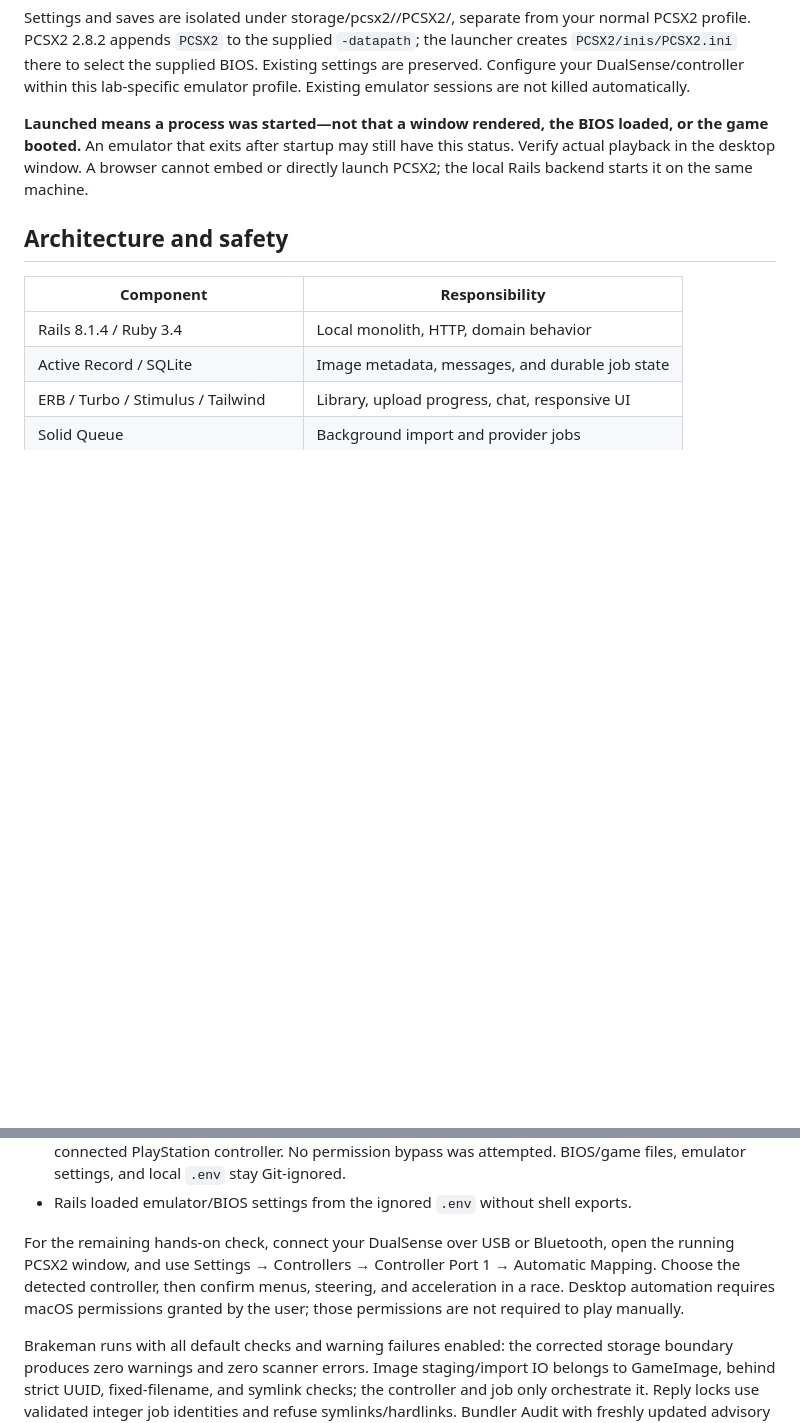
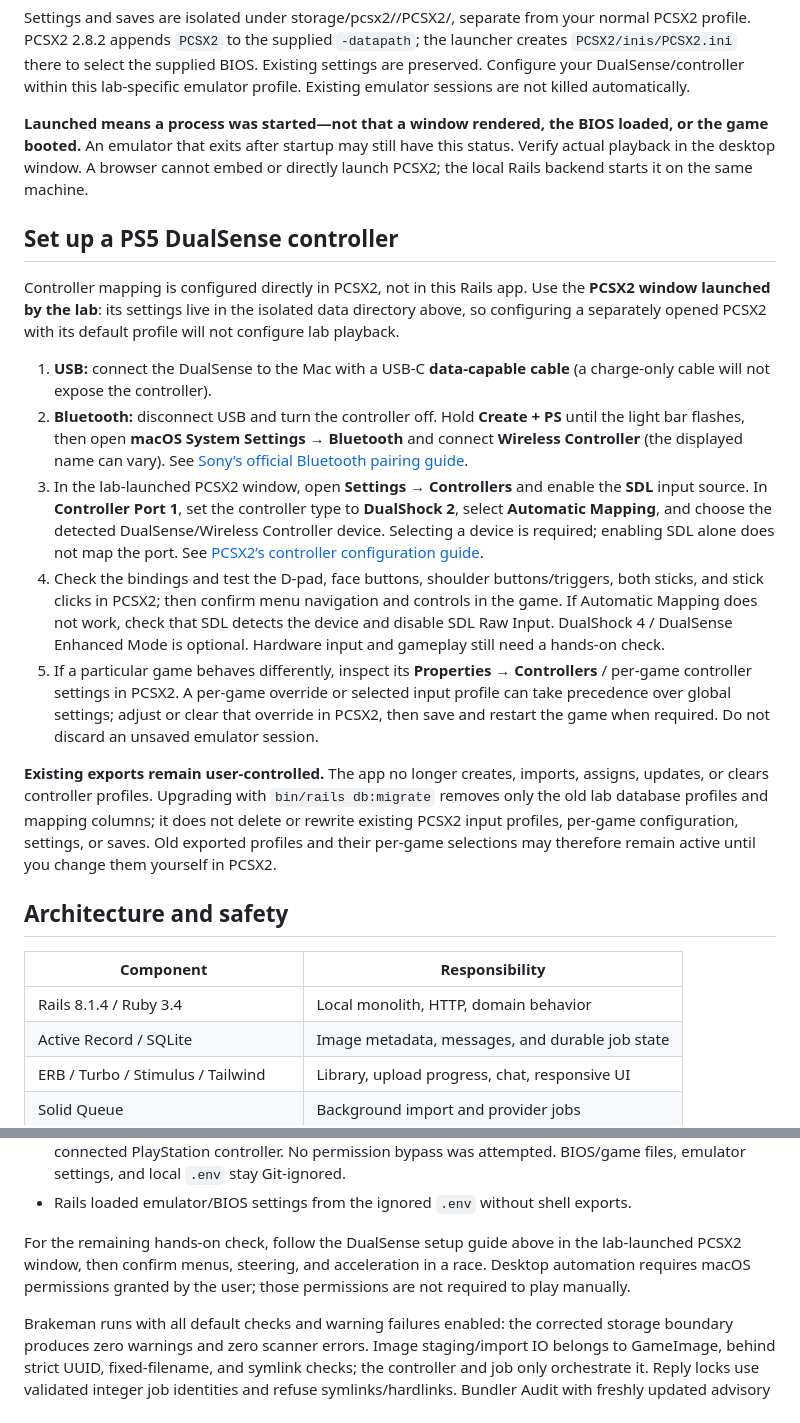
Before and after one commit to luisgsilva950/ps2-games-lab, a Markdown page: README.md, 2 parts joined by grey strips. Drawn GitHub-style; blank space fills up the shorter version.

```diff
--- a/README.md
+++ b/README.md
@@ -89,6 +95,18 @@ Settings and saves are isolated under storage/pcsx2/<digest-of-resolved-BIOS-pat
 
 **Launched means a process was started—not that a window rendered, the BIOS loaded, or the game booted.** An emulator that exits after startup may still have this status. Verify actual playback in the desktop window. A browser cannot embed or directly launch PCSX2; the local Rails backend starts it on the same machine.
 
+## Set up a PS5 DualSense controller
+
+Controller mapping is configured directly in PCSX2, not in this Rails app. Use the **PCSX2 window launched by the lab**: its settings live in the isolated data directory above, so configuring a separately opened PCSX2 with its default profile will not configure lab playback.
+
+1. **USB:** connect the DualSense to the Mac with a USB-C **data-capable cable** (a charge-only cable will not expose the controller).
+2. **Bluetooth:** disconnect USB and turn the controller off. Hold **Create + PS** until the light bar flashes, then open **macOS System Settings → Bluetooth** and connect **Wireless Controller** (the displayed name can vary). See [Sony’s official Bluetooth pairing guide](https://www.playstation.com/en-gb/support/hardware/pair-dualsense-controller-bluetooth/).
+3. In the lab-launched PCSX2 window, open **Settings → Controllers** and enable the **SDL** input source. In **Controller Port 1**, set the controller type to **DualShock 2**, select **Automatic Mapping**, and choose the detected DualSense/Wireless Controller device. Selecting a device is required; enabling SDL alone does not map the port. See [PCSX2’s controller configuration guide](https://pcsx2.net/docs/configuration/controllers).
+4. Check the bindings and test the D-pad, face buttons, shoulder buttons/triggers, both sticks, and stick clicks in PCSX2; then confirm menu navigation and controls in the game. If Automatic Mapping does not work, check that SDL detects the device and disable SDL Raw Input. DualShock 4 / DualSense Enhanced Mode is optional. Hardware input and gameplay still need a hands-on check.
+5. If a particular game behaves differently, inspect its **Properties → Controllers** / per-game controller settings in PCSX2. A per-game override or selected input profile can take precedence over global settings; adjust or clear that override in PCSX2, then save and restart the game when required. Do not discard an unsaved emulator session.
+
+**Existing exports remain user-controlled.** The app no longer creates, imports, assigns, updates, or clears controller profiles. Upgrading with `bin/rails db:migrate` removes only the old lab database profiles and mapping columns; it does not delete or rewrite existing PCSX2 input profiles, per-game configuration, settings, or saves. Old exported profiles and their per-game selections may therefore remain active until you change them yourself in PCSX2.
+
 ## Architecture and safety
 
 | Component | Responsibility |
@@ -131,7 +149,7 @@ Observed verification for this release:
 - Visual gameplay and DualSense input remain unverified: this automation process lacked macOS Screen Recording and Accessibility permissions, and hardware discovery found no matching connected PlayStation controller. No permission bypass was attempted. BIOS/game files, emulator settings, and local `.env` stay Git-ignored.
 - Rails loaded emulator/BIOS settings from the ignored `.env` without shell exports.
 
-For the remaining hands-on check, connect your DualSense over USB or Bluetooth, open the running PCSX2 window, and use Settings → Controllers → Controller Port 1 → Automatic Mapping. Choose the detected controller, then confirm menus, steering, and acceleration in a race. Desktop automation requires macOS permissions granted by the user; those permissions are not required to play manually.
+For the remaining hands-on check, follow the DualSense setup guide above in the lab-launched PCSX2 window, then confirm menus, steering, and acceleration in a race. Desktop automation requires macOS permissions granted by the user; those permissions are not required to play manually.
 
 Brakeman runs with all default checks and warning failures enabled: the corrected storage boundary produces zero warnings and zero scanner errors. Image staging/import IO belongs to GameImage, behind strict UUID, fixed-filename, and symlink checks; the controller and job only orchestrate it. Reply locks use validated integer job identities and refuse symlinks/hardlinks. Bundler Audit with freshly updated advisory data and Importmap Audit passed locally. Both GitHub CI and bin/ci refresh the gem advisory database before scanning. No scanner checks were disabled; the vulnerability ignore list is empty.
 
```
Also changed, not shown: other parts of README.md (+7 -1 lines), CHANGELOG.md (+6 -0 lines), docs/images/chat-workspace.png, docs/images/library.png, 11 other files.
